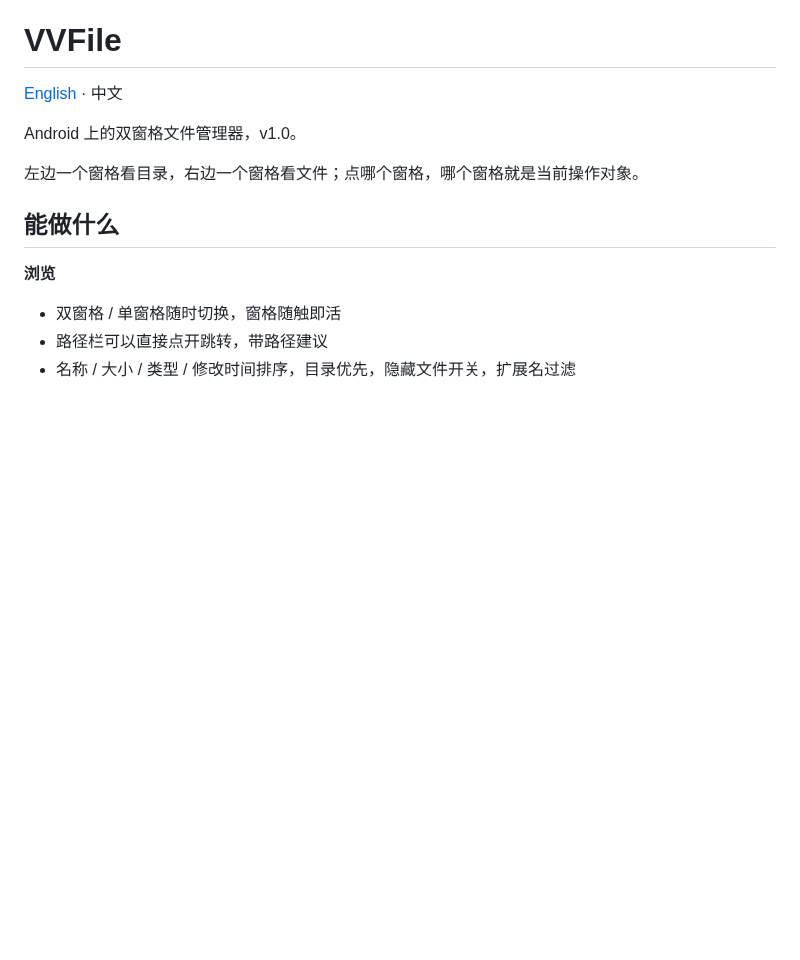
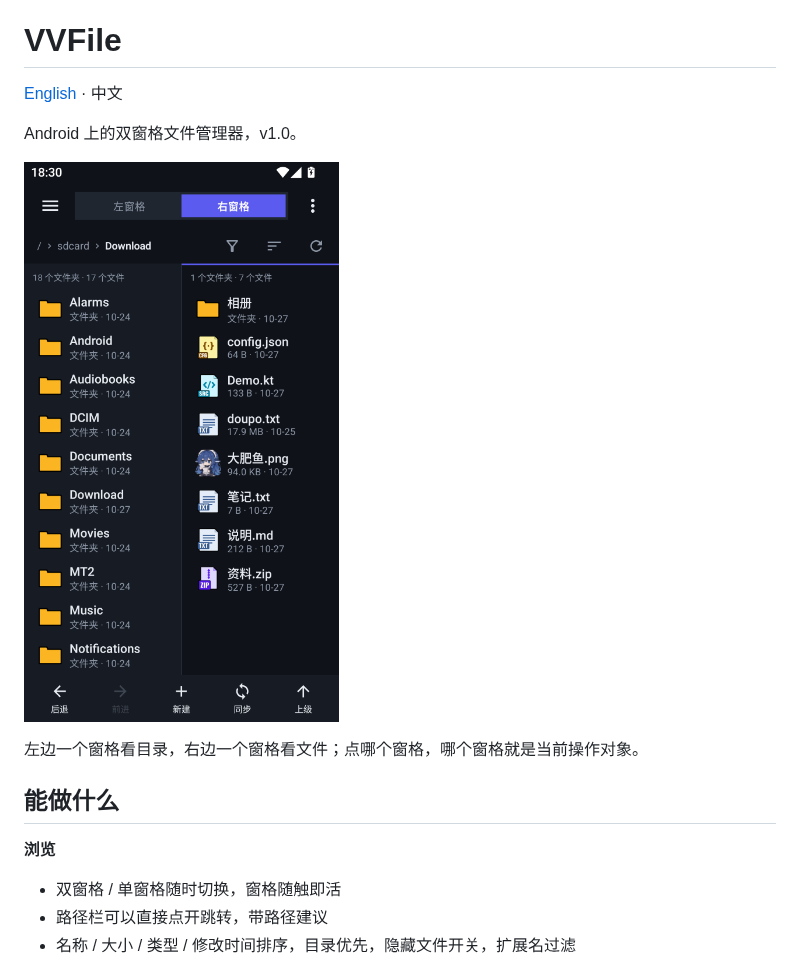
Before and after one commit to wul7chaos/VVFile, a Markdown page: README.md, the part around the change. GitHub-like rendering; pictures changed too: docs/images/main-ui.png (added); blank space fills up the shorter version.

```diff
--- a/README.md
+++ b/README.md
@@ -3,6 +3,8 @@
 [English](README.en.md) · 中文
 
 Android 上的双窗格文件管理器，v1.0。
+
+![主界面](docs/images/main-ui.png)
 
 左边一个窗格看目录，右边一个窗格看文件；点哪个窗格，哪个窗格就是当前操作对象。
 
```
Also changed, not shown: README.en.md (+2 -0 lines).
